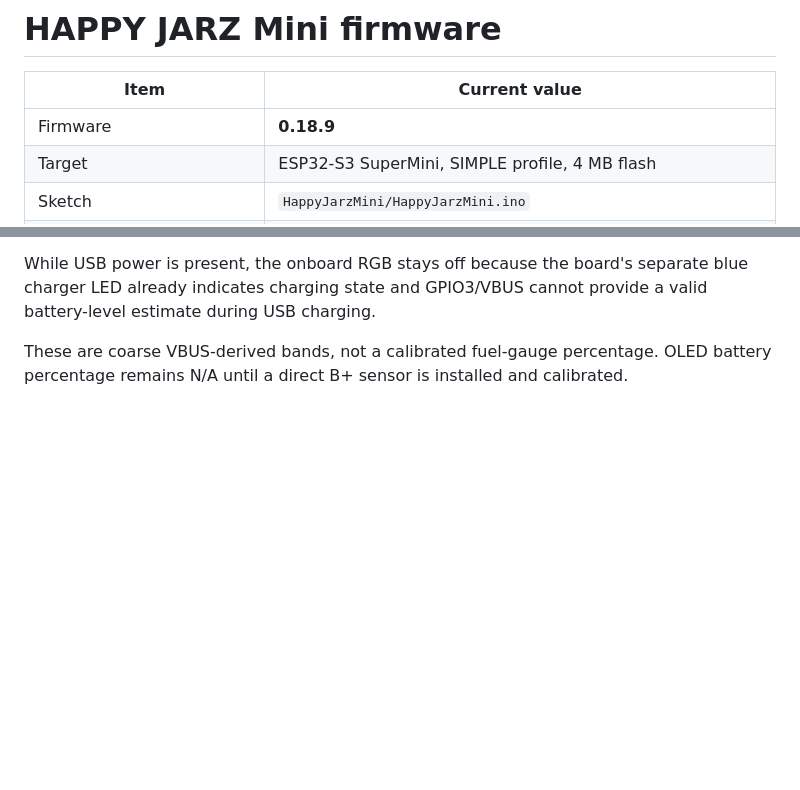
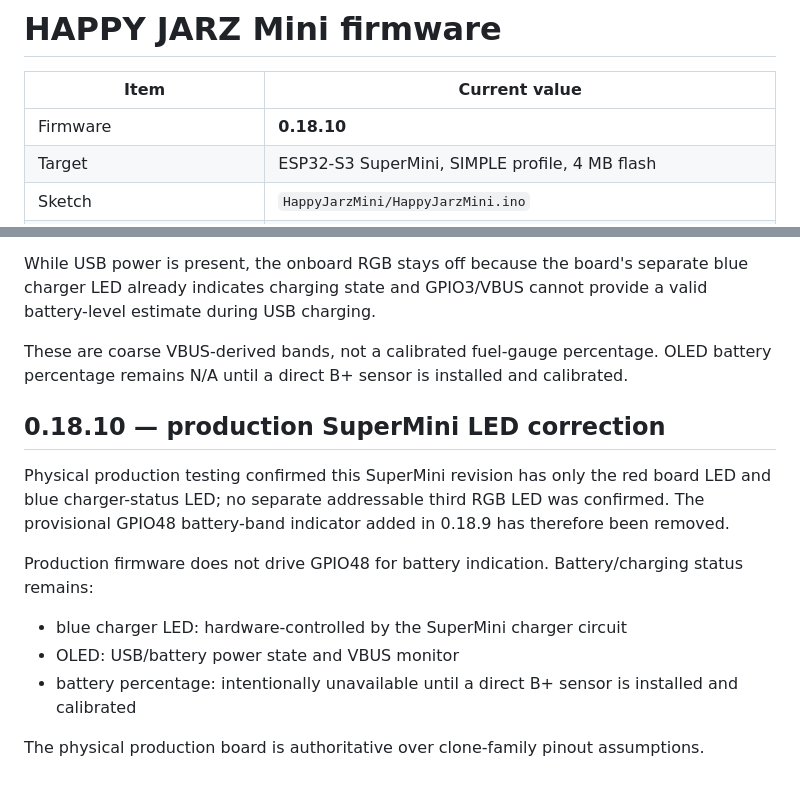
Before and after one commit to Etsimulocto/HappyJarzESP32S3MiniPublic, a Markdown page: firmware/README.md, 2 parts joined by grey strips. GitHub-like rendering; blank space fills up the shorter version.

Commit message:
Document two-LED production SuperMini revision

```diff
--- a/firmware/README.md
+++ b/firmware/README.md
@@ -2,7 +2,7 @@
 
 | Item | Current value |
 | --- | --- |
-| Firmware | **0.18.9** |
+| Firmware | **0.18.10** |
 | Target | ESP32-S3 SuperMini, SIMPLE profile, 4 MB flash |
 | Sketch | `HappyJarzMini/HappyJarzMini.ino` |
 | Additional sources | `happyjarz_arcade.cpp/.h`, `happyjarz_art.cpp/.h`, `happyjarz_led_types.h` |
@@ -221,3 +221,15 @@ Above critical, the onboard RGB gives one short pulse every eight seconds to min
 While USB power is present, the onboard RGB stays off because the board's separate blue charger LED already indicates charging state and GPIO3/VBUS cannot provide a valid battery-level estimate during USB charging.
 
 These are coarse VBUS-derived bands, not a calibrated fuel-gauge percentage. OLED battery percentage remains N/A until a direct B+ sensor is installed and calibrated.
+
+
+## 0.18.10 — production SuperMini LED correction
+
+Physical production testing confirmed this SuperMini revision has only the red board LED and blue charger-status LED; no separate addressable third RGB LED was confirmed. The provisional GPIO48 battery-band indicator added in 0.18.9 has therefore been removed.
+
+Production firmware does not drive GPIO48 for battery indication. Battery/charging status remains:
+- blue charger LED: hardware-controlled by the SuperMini charger circuit
+- OLED: USB/battery power state and VBUS monitor
+- battery percentage: intentionally unavailable until a direct B+ sensor is installed and calibrated
+
+The physical production board is authoritative over clone-family pinout assumptions.
```
